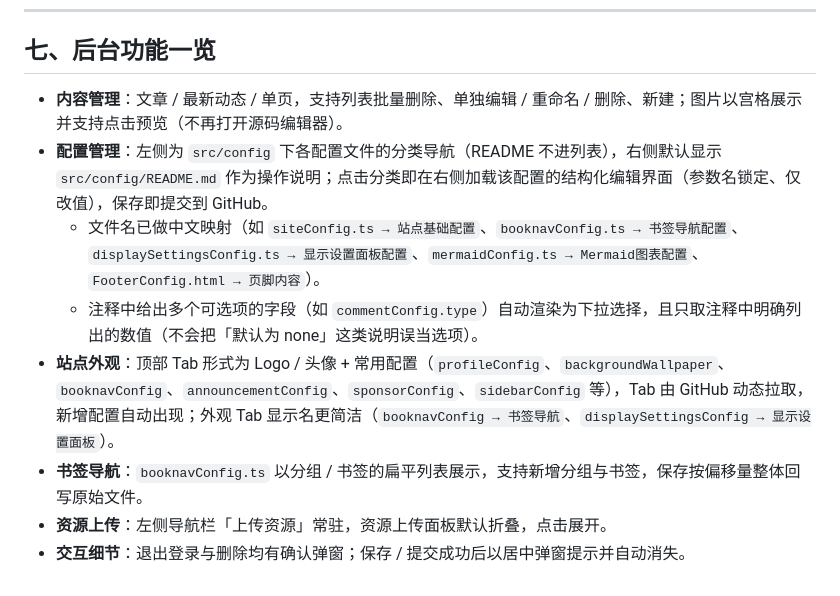
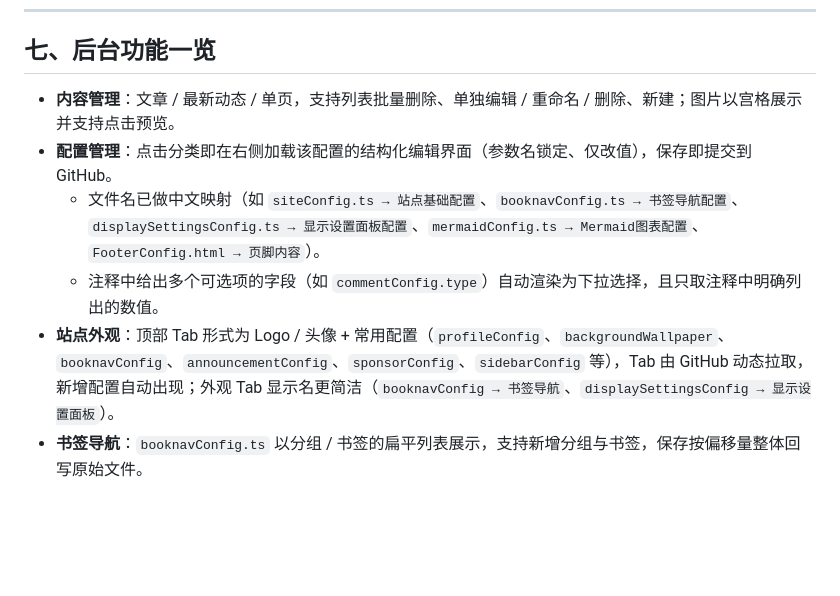
Before and after one commit to slepoh/Firefly-Admin, a Markdown page: README.md, the part around the change. Drawn GitHub-style; blank space fills up the shorter version.

```diff
--- a/README.md
+++ b/README.md
@@ -135,11 +135,9 @@ Firefly-Admin/
 
 ## 七、后台功能一览
 
-- **内容管理**：文章 / 最新动态 / 单页，支持列表批量删除、单独编辑 / 重命名 / 删除、新建；图片以宫格展示并支持点击预览（不再打开源码编辑器）。
-- **配置管理**：左侧为 `src/config` 下各配置文件的分类导航（README 不进列表），右侧默认显示 `src/config/README.md` 作为操作说明；点击分类即在右侧加载该配置的结构化编辑界面（参数名锁定、仅改值），保存即提交到 GitHub。
+- **内容管理**：文章 / 最新动态 / 单页，支持列表批量删除、单独编辑 / 重命名 / 删除、新建；图片以宫格展示并支持点击预览。
+- **配置管理**：点击分类即在右侧加载该配置的结构化编辑界面（参数名锁定、仅改值），保存即提交到 GitHub。
   - 文件名已做中文映射（如 `siteConfig.ts → 站点基础配置`、`booknavConfig.ts → 书签导航配置`、`displaySettingsConfig.ts → 显示设置面板配置`、`mermaidConfig.ts → Mermaid图表配置`、`FooterConfig.html → 页脚内容`）。
-  - 注释中给出多个可选项的字段（如 `commentConfig.type`）自动渲染为下拉选择，且只取注释中明确列出的数值（不会把「默认为 none」这类说明误当选项）。
+  - 注释中给出多个可选项的字段（如 `commentConfig.type`）自动渲染为下拉选择，且只取注释中明确列出的数值。
 - **站点外观**：顶部 Tab 形式为 Logo / 头像 + 常用配置（`profileConfig`、`backgroundWallpaper`、`booknavConfig`、`announcementConfig`、`sponsorConfig`、`sidebarConfig` 等），Tab 由 GitHub 动态拉取，新增配置自动出现；外观 Tab 显示名更简洁（`booknavConfig → 书签导航`、`displaySettingsConfig → 显示设置面板`）。
 - **书签导航**：`booknavConfig.ts` 以分组 / 书签的扁平列表展示，支持新增分组与书签，保存按偏移量整体回写原始文件。
-- **资源上传**：左侧导航栏「上传资源」常驻，资源上传面板默认折叠，点击展开。
-- **交互细节**：退出登录与删除均有确认弹窗；保存 / 提交成功后以居中弹窗提示并自动消失。
```
